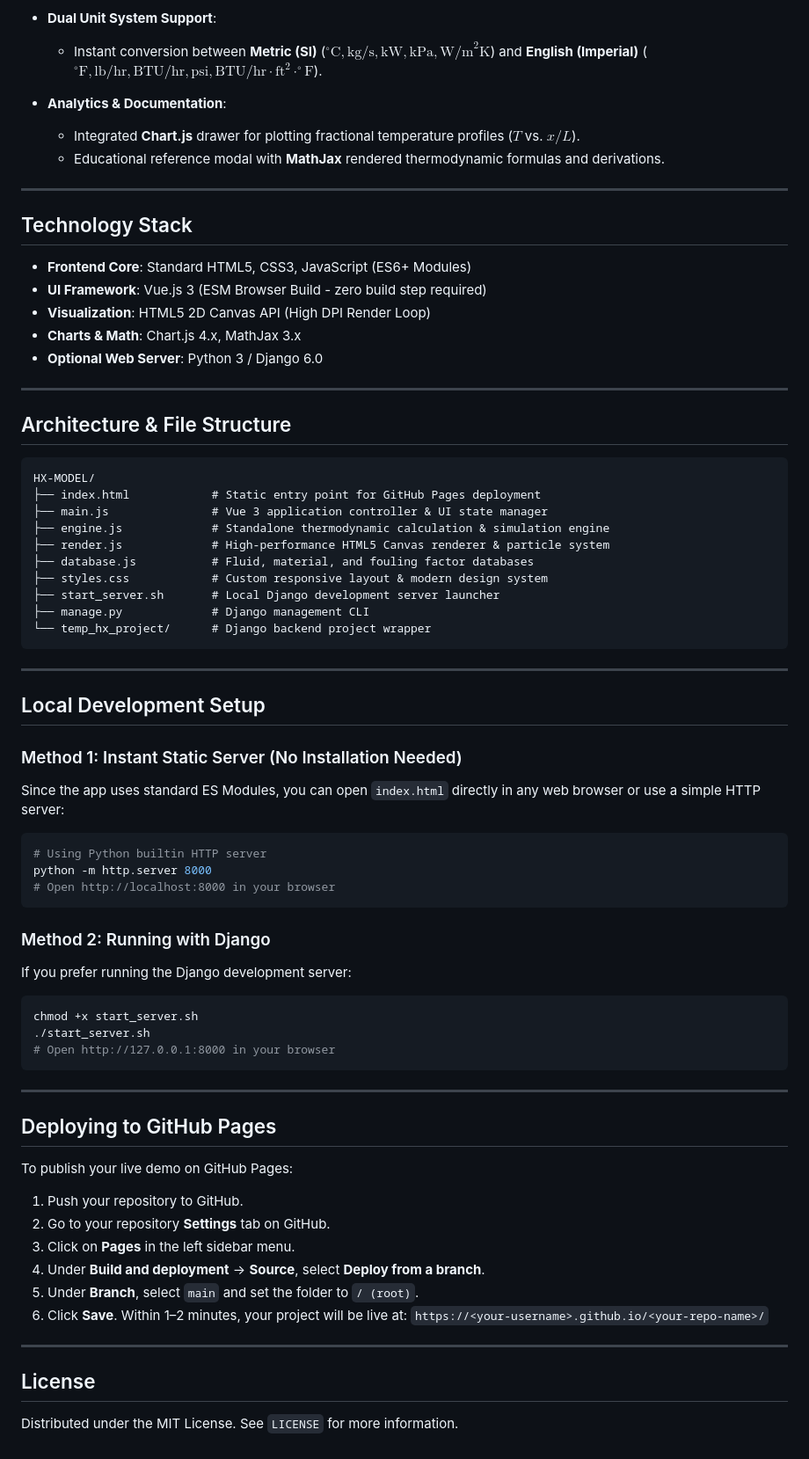
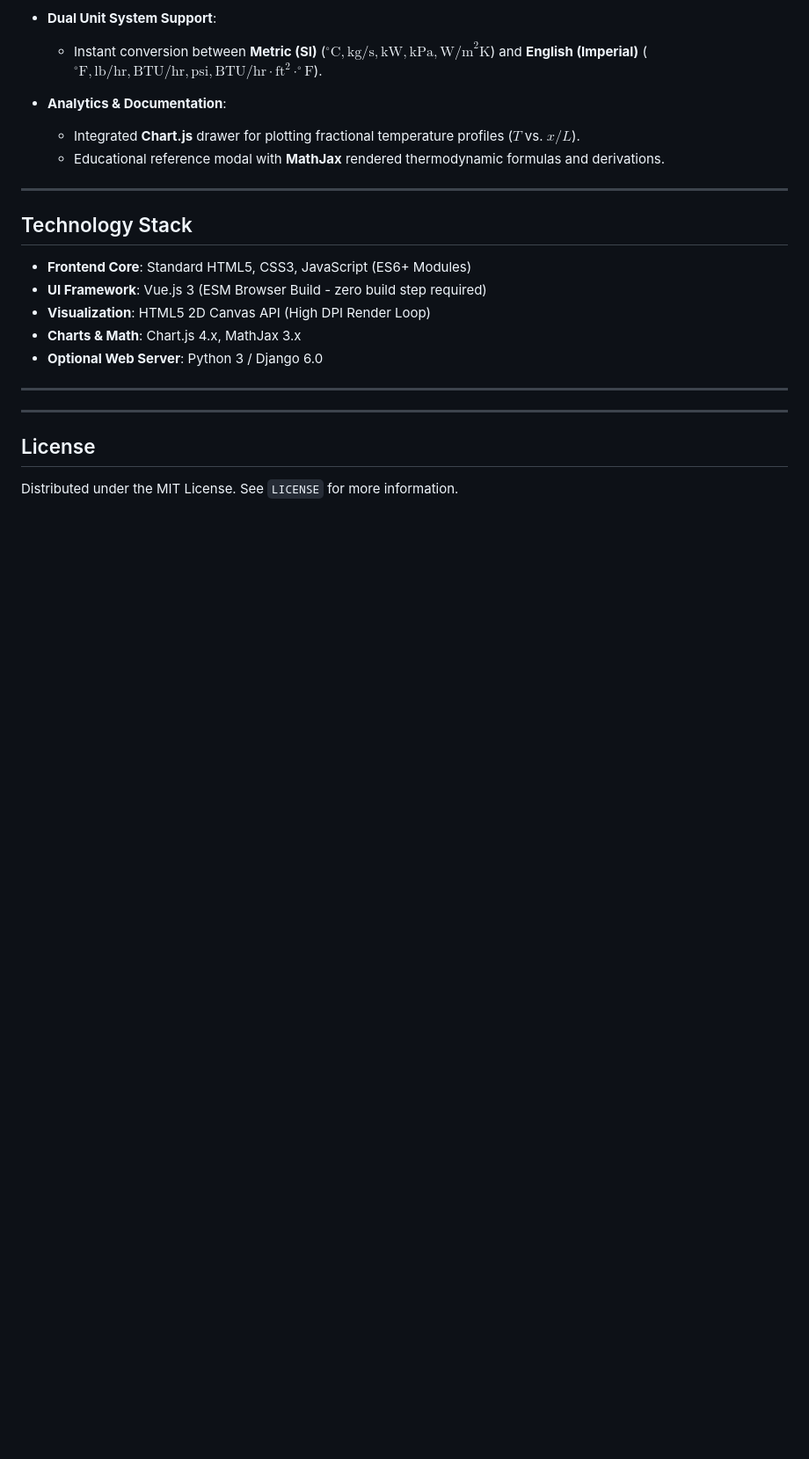
Before and after one commit to BenLillywhite/HX_Shell-Tube, a Markdown page: README.md, the part around one of its changes. Shown at 88% size. GitHub-like rendering; blank space fills up the shorter version.

````diff
--- a/README.md
+++ b/README.md
@@ -53,53 +53,6 @@ This application runs **100% client-side** using standard ES modules and HTML5 C
 
 ---
 
-## Architecture & File Structure
-
-```text
-HX-MODEL/
-├── index.html            # Static entry point for GitHub Pages deployment
-├── main.js               # Vue 3 application controller & UI state manager
-├── engine.js             # Standalone thermodynamic calculation & simulation engine
-├── render.js             # High-performance HTML5 Canvas renderer & particle system
-├── database.js           # Fluid, material, and fouling factor databases
-├── styles.css            # Custom responsive layout & modern design system
-├── start_server.sh       # Local Django development server launcher
-├── manage.py             # Django management CLI
-└── temp_hx_project/      # Django backend project wrapper
-```
-
----
-
-## Local Development Setup
-
-### Method 1: Instant Static Server (No Installation Needed)
-Since the app uses standard ES Modules, you can open `index.html` directly in any web browser or use a simple HTTP server:
-```bash
-# Using Python builtin HTTP server
-python -m http.server 8000
-# Open http://localhost:8000 in your browser
-```
-
-### Method 2: Running with Django
-If you prefer running the Django development server:
-```bash
-chmod +x start_server.sh
-./start_server.sh
-# Open http://127.0.0.1:8000 in your browser
-```
-
----
-
-## Deploying to GitHub Pages
-
-To publish your live demo on GitHub Pages:
-1. Push your repository to GitHub.
-2. Go to your repository **Settings** tab on GitHub.
-3. Click on **Pages** in the left sidebar menu.
-4. Under **Build and deployment** -> **Source**, select **Deploy from a branch**.
-5. Under **Branch**, select `main` and set the folder to `/ (root)`.
-6. Click **Save**. Within 1–2 minutes, your project will be live at:
-   `https://<your-username>.github.io/<your-repo-name>/`
 
 ---
 
````
Also changed, not shown: other parts of README.md (+4 -4 lines).
